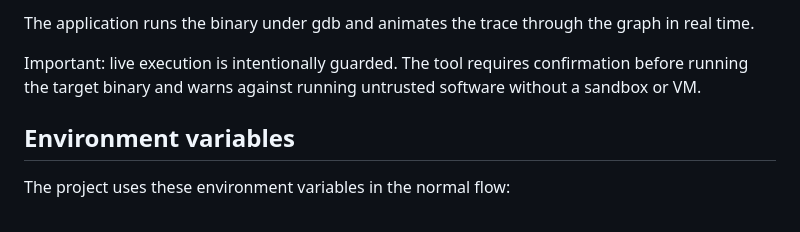
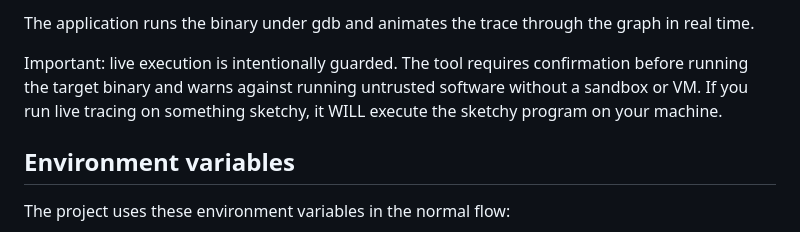
Before and after one commit to IbraheemMasood/reView, a Markdown page: README.md, the part around the change. Rendered like a GitHub page.

Commit message:
Update README with live tracing caution
Added warning about risks of live tracing with untrusted software.

```diff
--- a/README.md
+++ b/README.md
@@ -119,6 +119,7 @@ This enables the viewer to execute the binary on demand with either:
 The application runs the binary under gdb and animates the trace through the graph in real time.
 
 Important: live execution is intentionally guarded. The tool requires confirmation before running the target binary and warns against running untrusted software without a sandbox or VM.
+           If you run live tracing on something sketchy, it WILL execute the sketchy program on your machine.
 
 ## Environment variables
 
```
